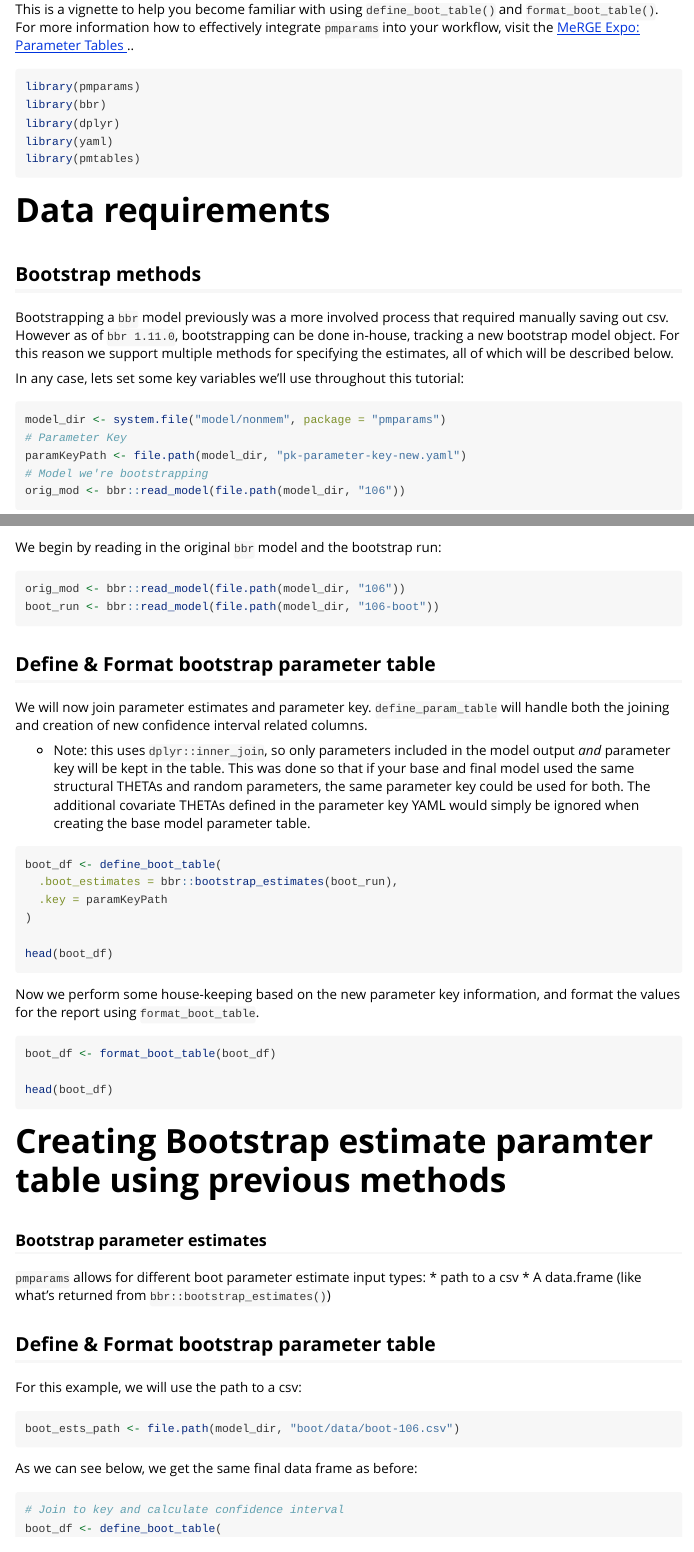
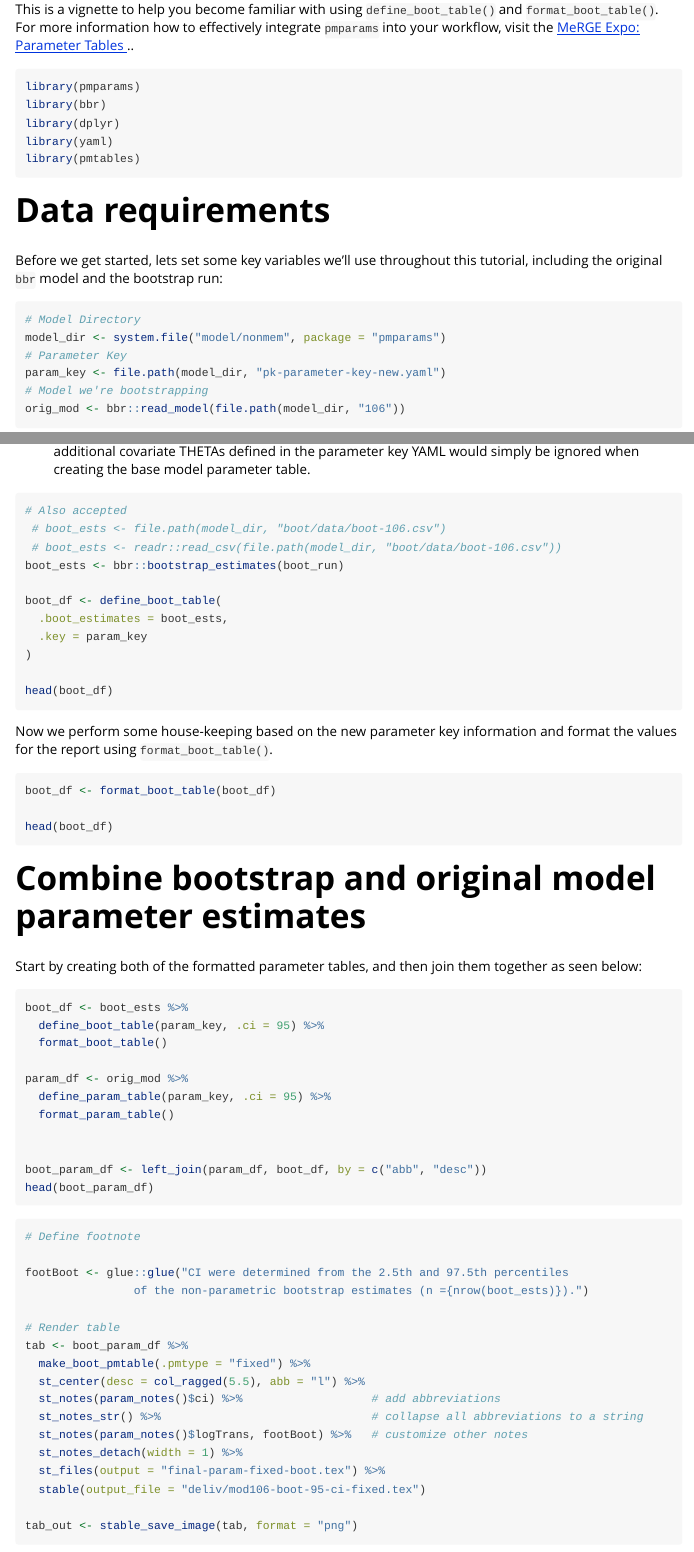
Before and after one commit to metrumresearchgroup/pmparams, an R Markdown document (vignettes/making-bootstrap-parameter-tables.Rmd): the page in a window 1100 px wide, from 140 px down, and a second part further down, joined at a grey line. Rendered offline with R 4.5, knitr and Pandoc, with nearby package versions; some code elsewhere in the file could not run offline; long lines of code are wrapped; common packages that the code uses without loading them are loaded.

Commit message:
update vignette verbage and structure

````diff
--- a/vignettes/making-bootstrap-parameter-tables.Rmd
+++ b/vignettes/making-bootstrap-parameter-tables.Rmd
@@ -47,14 +47,11 @@ library(pmtables)
 
 # Data requirements
 
-## Bootstrap methods
-
-Bootstrapping a `bbr` model previously was a more involved process that required manually saving out csv. However as of `bbr 1.11.0`, bootstrapping can be done in-house, tracking a new bootstrap model object. For this reason we support multiple methods for specifying the estimates, all of which will be described below.
-
-In any case, lets set some key variables we'll use throughout this tutorial:
+Before we get started, lets set some key variables we'll use throughout this tutorial, including the original `bbr` model and the bootstrap run:
 ```{r}
+# Model Directory
 model_dir <- system.file("model/nonmem", package = "pmparams")
 # Parameter Key
-paramKeyPath <- file.path(model_dir, "pk-parameter-key-new.yaml")
+param_key <- file.path(model_dir, "pk-parameter-key-new.yaml")
 # Model we're bootstrapping
 orig_mod <- bbr::read_model(file.path(model_dir, "106"))
@@ -85,8 +84,4 @@ head(unlist(paramKey))
 
-We begin by reading in the original `bbr` model and the bootstrap run:
-```{r, eval = eval_bbr_chunks}
-orig_mod <- bbr::read_model(file.path(model_dir, "106"))
-boot_run <- bbr::read_model(file.path(model_dir, "106-boot"))
-```
+### Bootstrap parameter estimates argument
+`pmparams` allows for different bootstrap parameter estimate input types:
 
-## Define & Format bootstrap parameter table
@@ -95,36 +96,18 @@ We will now join parameter estimates and parameter key. `define_param_table` wil
 - Note: this uses `dplyr::inner_join`, so only parameters included in the model output _and_ parameter key will be kept in the table. This was done so that if your base and final model used the same structural THETAs and random parameters, the same parameter key could be used for both. The additional covariate THETAs defined in the parameter key YAML would simply be ignored when creating the base model parameter table.
 
 ```{r, eval = eval_bbr_chunks}
+# Also accepted
+ # boot_ests <- file.path(model_dir, "boot/data/boot-106.csv")
+ # boot_ests <- readr::read_csv(file.path(model_dir, "boot/data/boot-106.csv"))
+boot_ests <- bbr::bootstrap_estimates(boot_run)
+
 boot_df <- define_boot_table(
-  .boot_estimates = bbr::bootstrap_estimates(boot_run),
-  .key = paramKeyPath
+  .boot_estimates = boot_ests,
+  .key = param_key
 )
 
 head(boot_df)
 ```
 
-Now we perform some house-keeping based on the new parameter key information, and format the values for the report using `format_boot_table`.
+Now we perform some house-keeping based on the new parameter key information and format the values for the report using `format_boot_table()`.
 ```{r, eval = eval_bbr_chunks}
-boot_df <- format_boot_table(boot_df)
-
-head(boot_df)
-```
-
-# Creating Bootstrap estimate paramter table using previous methods
-
-### Bootstrap parameter estimates
-`pmparams` allows for different boot parameter estimate input types:
-* path to a csv
-* A data.frame (like what's returned from `bbr::bootstrap_estimates()`)
-
-## Define & Format bootstrap parameter table
-
-For this example, we will use the path to a csv:
-```{r, message = FALSE}
-boot_ests_path <- file.path(model_dir, "boot/data/boot-106.csv")
-```
-
-As we can see below, we get the same final data frame as before:
-```{r}
-# Join to key and calculate confidence interval
-boot_df <- define_boot_table(
@@ -143,3 +121,6 @@ head(boot_df)
 
 Start by creating both of the formatted parameter tables, and then join them together as seen below:
 ```{r, eval = eval_bbr_chunks}
+boot_df <- boot_ests %>%
+  define_boot_table(param_key, .ci = 95) %>%
+  format_boot_table()
@@ -151 +127,4 @@ boot_df <- define_boot_table(
 
+param_df <- orig_mod %>%
+  define_param_table(param_key, .ci = 95) %>%
+  format_param_table()
@@ -163,11 +137,13 @@ head(boot_param_df)
 
 ```{r, eval = render_bbr_tables}
 # Define footnote
+
 footBoot <- glue::glue("CI were determined from the 2.5th and 97.5th percentiles
-                of the non-parametric bootstrap estimates (n ={nrow(read.csv(boot_ests_path))}).")
+                of the non-parametric bootstrap estimates (n ={nrow(boot_ests)}).")
 
 # Render table
-tab <- make_boot_pmtable(.df = boot_param_df, .pmtype = "fixed") %>%
+tab <- boot_param_df %>%
+  make_boot_pmtable(.pmtype = "fixed") %>%
   st_center(desc = col_ragged(5.5), abb = "l") %>%
   st_notes(param_notes()$ci) %>%                   # add abbreviations
   st_notes_str() %>%                               # collapse all abbreviations to a string
````
Also changed, not shown: vignettes/deliv/mod106-boot-95-ci-fixed.png, vignettes/deliv/mod106-boot-95-iqr-ci-fixed.png, vignettes/making-bootstrap-parameter-tables.Rmd (53 more changed lines).
